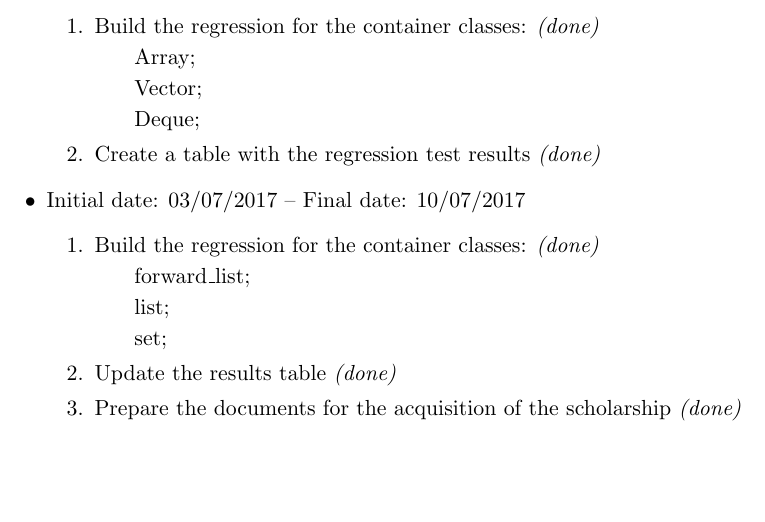
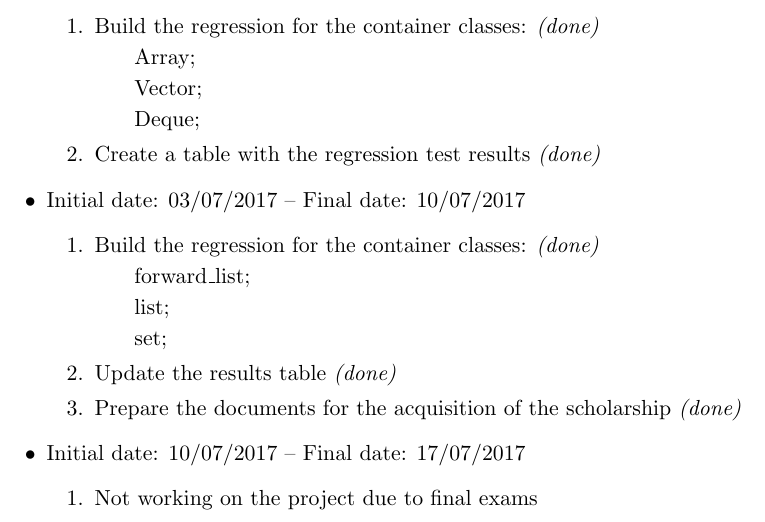
Before and after one commit to willrobert/esbm-cpp, a LaTeX document (report/report.tex): part of page 3 of 3, cut so that both start at the same text, the shorter picture padded with empty space. Compiled offline with pdfLaTeX.

Commit message:
Update report.tex

```diff
--- a/report/report.tex
+++ b/report/report.tex
@@ -110,6 +110,11 @@
 		\item Prepare the documents for the acquisition of the scholarship {\it (done)}
 	\end{enumerate}
 
+	\item Initial date: 10/07/2017 -- Final date: 17/07/2017
+	\begin{enumerate}
+		\item Not working on the project due to final exams
+	\end{enumerate}
+
 
 \end{itemize}
 
```
